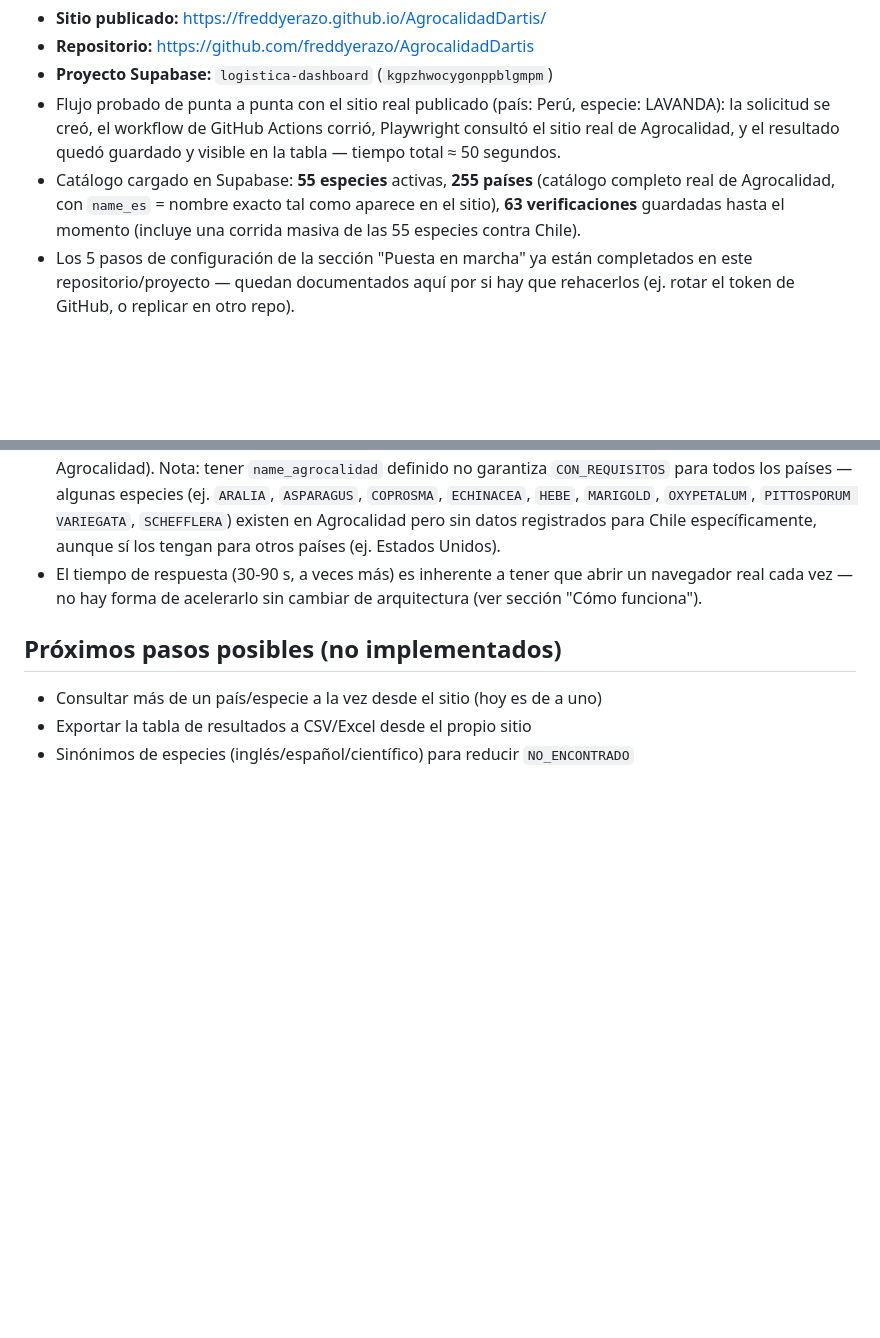
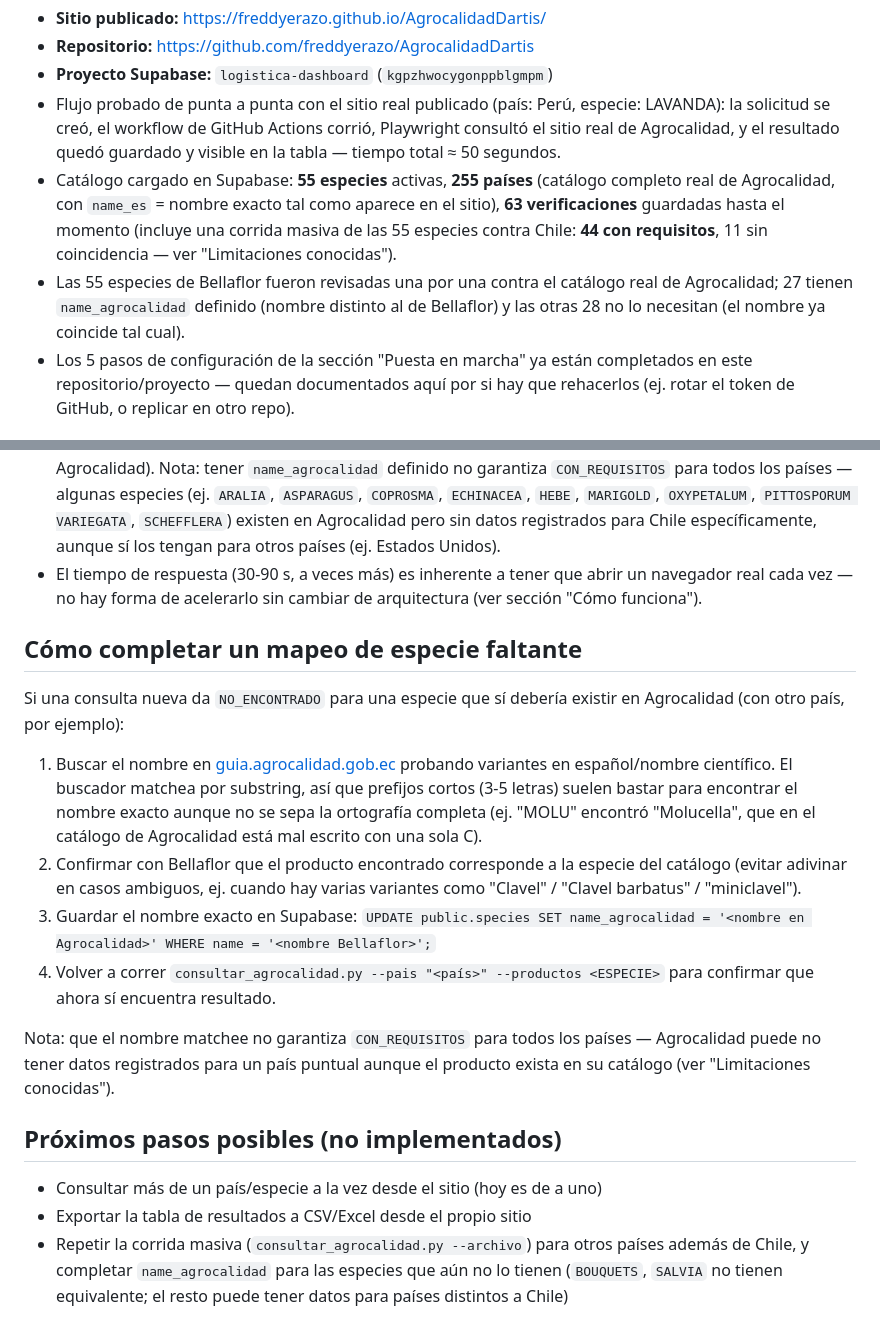
Before and after one commit to freddyerazo/AgrocalidadDartis, a Markdown page: README.md, 2 parts joined by grey strips. Rendered like a GitHub page; blank space fills up the shorter version.

Commit message:
Documentar proceso para completar mapeos de especie faltantes
Agrega instrucciones paso a paso (buscar en el sitio, confirmar con
Bellaflor, guardar name_agrocalidad, re-verificar) y actualiza el
estado con los resultados finales de la corrida de Chile.

```diff
--- a/README.md
+++ b/README.md
@@ -17,7 +17,11 @@ guardando el resultado en Supabase para consultas futuras.
 - Catálogo cargado en Supabase: **55 especies** activas, **255 países**
   (catálogo completo real de Agrocalidad, con `name_es` = nombre exacto tal
   como aparece en el sitio), **63 verificaciones** guardadas hasta el momento
-  (incluye una corrida masiva de las 55 especies contra Chile).
+  (incluye una corrida masiva de las 55 especies contra Chile: **44 con
+  requisitos**, 11 sin coincidencia — ver "Limitaciones conocidas").
+- Las 55 especies de Bellaflor fueron revisadas una por una contra el catálogo
+  real de Agrocalidad; 27 tienen `name_agrocalidad` definido (nombre distinto
+  al de Bellaflor) y las otras 28 no lo necesitan (el nombre ya coincide tal cual).
 - Los 5 pasos de configuración de la sección "Puesta en marcha" ya están
   completados en este repositorio/proyecto — quedan documentados aquí por si
   hay que rehacerlos (ej. rotar el token de GitHub, o replicar en otro repo).
@@ -142,8 +146,33 @@ Si algo falla, revisar:
   un navegador real cada vez — no hay forma de acelerarlo sin cambiar de
   arquitectura (ver sección "Cómo funciona").
 
+## Cómo completar un mapeo de especie faltante
+
+Si una consulta nueva da `NO_ENCONTRADO` para una especie que sí debería existir
+en Agrocalidad (con otro país, por ejemplo):
+
+1. Buscar el nombre en [guia.agrocalidad.gob.ec](https://guia.agrocalidad.gob.ec/agrodb/aplicaciones/publico/productos1/consultaRequisitoComercio.php)
+   probando variantes en español/nombre científico. El buscador matchea por
+   substring, así que prefijos cortos (3-5 letras) suelen bastar para encontrar
+   el nombre exacto aunque no se sepa la ortografía completa (ej. "MOLU" encontró
+   "Molucella", que en el catálogo de Agrocalidad está mal escrito con una sola C).
+2. Confirmar con Bellaflor que el producto encontrado corresponde a la especie
+   del catálogo (evitar adivinar en casos ambiguos, ej. cuando hay varias
+   variantes como "Clavel" / "Clavel barbatus" / "miniclavel").
+3. Guardar el nombre exacto en Supabase: `UPDATE public.species SET
+   name_agrocalidad = '<nombre en Agrocalidad>' WHERE name = '<nombre Bellaflor>';`
+4. Volver a correr `consultar_agrocalidad.py --pais "<país>" --productos
+   <ESPECIE>` para confirmar que ahora sí encuentra resultado.
+
+Nota: que el nombre matchee no garantiza `CON_REQUISITOS` para todos los
+países — Agrocalidad puede no tener datos registrados para un país puntual
+aunque el producto exista en su catálogo (ver "Limitaciones conocidas").
+
 ## Próximos pasos posibles (no implementados)
 
 - Consultar más de un país/especie a la vez desde el sitio (hoy es de a uno)
 - Exportar la tabla de resultados a CSV/Excel desde el propio sitio
-- Sinónimos de especies (inglés/español/científico) para reducir `NO_ENCONTRADO`
+- Repetir la corrida masiva (`consultar_agrocalidad.py --archivo`) para otros
+  países además de Chile, y completar `name_agrocalidad` para las especies que
+  aún no lo tienen (`BOUQUETS`, `SALVIA` no tienen equivalente; el resto puede
+  tener datos para países distintos a Chile)
```
Also changed, not shown: other parts of README.md (+1 -1 lines).
